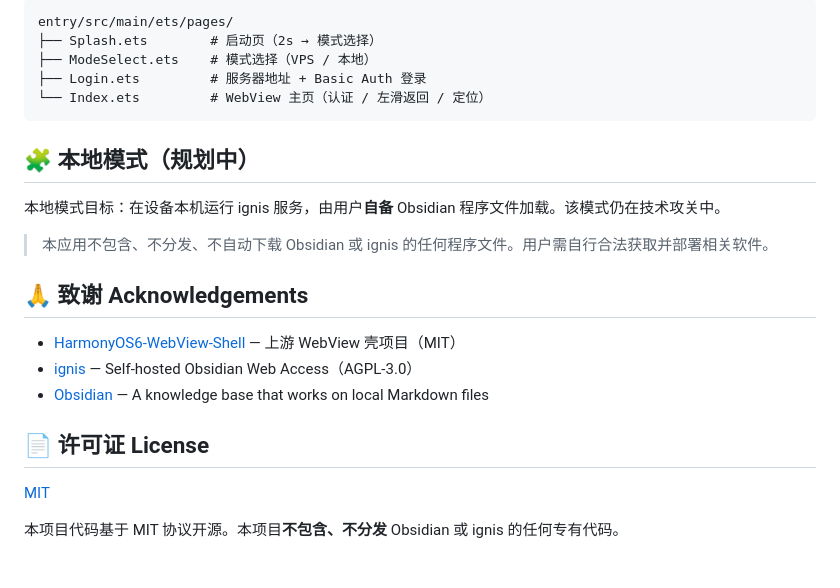
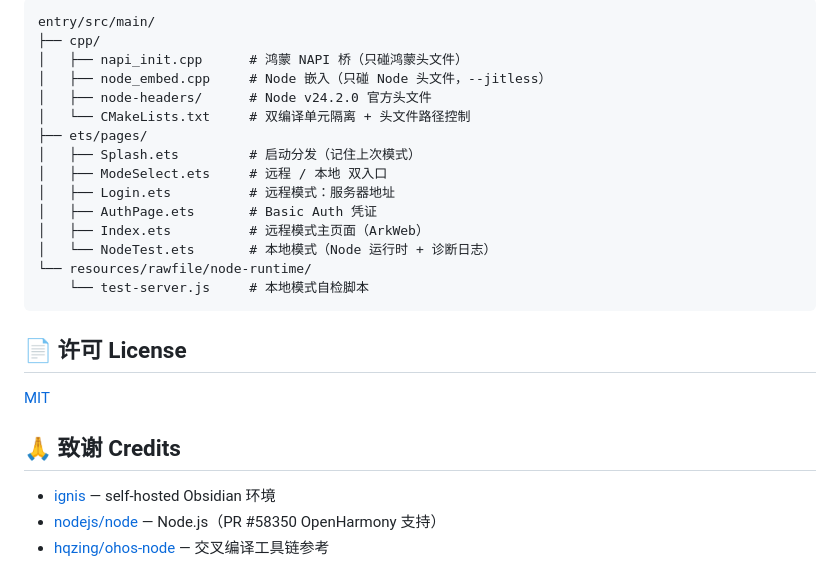
Before and after one commit to Linnnkkk/Vitreus-harmony, a Markdown page: README.md, the part around one of its changes. GitHub-like rendering.

````diff
--- a/README.md
+++ b/README.md
@@ -57,26 +83,28 @@ Vitreus 让你在鸿蒙手机 / 平板 / 2in1 设备上，连接你自己搭建
 
 ```
-entry/src/main/ets/pages/
-├── Splash.ets        # 启动页（2s → 模式选择）
-├── ModeSelect.ets    # 模式选择（VPS / 本地）
-├── Login.ets         # 服务器地址 + Basic Auth 登录
-└── Index.ets         # WebView 主页（认证 / 左滑返回 / 定位）
+entry/src/main/
+├── cpp/
+│   ├── napi_init.cpp      # 鸿蒙 NAPI 桥（只碰鸿蒙头文件）
+│   ├── node_embed.cpp     # Node 嵌入（只碰 Node 头文件，--jitless）
+│   ├── node-headers/      # Node v24.2.0 官方头文件
+│   └── CMakeLists.txt     # 双编译单元隔离 + 头文件路径控制
+├── ets/pages/
+│   ├── Splash.ets         # 启动分发（记住上次模式）
+│   ├── ModeSelect.ets     # 远程 / 本地 双入口
+│   ├── Login.ets          # 远程模式：服务器地址
+│   ├── AuthPage.ets       # Basic Auth 凭证
+│   ├── Index.ets          # 远程模式主页面（ArkWeb）
+│   └── NodeTest.ets       # 本地模式（Node 运行时 + 诊断日志）
+└── resources/rawfile/node-runtime/
+    └── test-server.js     # 本地模式自检脚本
 ```
 
-## 🧩 本地模式（规划中）
-
-本地模式目标：在设备本机运行 ignis 服务，由用户**自备** Obsidian 程序文件加载。该模式仍在技术攻关中。
-
-> 本应用不包含、不分发、不自动下载 Obsidian 或 ignis 的任何程序文件。用户需自行合法获取并部署相关软件。
-
-## 🙏 致谢 Acknowledgements
-
-- [HarmonyOS6-WebView-Shell](https://github.com/ZhaoYuLiOfficial/HarmonyOS6-WebView-Shell) — 上游 WebView 壳项目（MIT）
-- [ignis](https://github.com/Nystik-gh/ignis) — Self-hosted Obsidian Web Access（AGPL-3.0）
-- [Obsidian](https://obsidian.md) — A knowledge base that works on local Markdown files
-
-## 📄 许可证 License
+## 📄 许可 License
 
 [MIT](LICENSE)
 
-本项目代码基于 MIT 协议开源。本项目**不包含、不分发** Obsidian 或 ignis 的任何专有代码。
+## 🙏 致谢 Credits
+
+- [ignis](https://github.com/Nystik-gh/ignis) — self-hosted Obsidian 环境
+- [nodejs/node](https://github.com/nodejs/node) — Node.js（PR #58350 OpenHarmony 支持）
+- [hqzing/ohos-node](https://github.com/hqzing/ohos-node) — 交叉编译工具链参考
````
Also changed, not shown: other parts of README.md (+44 -18 lines).
